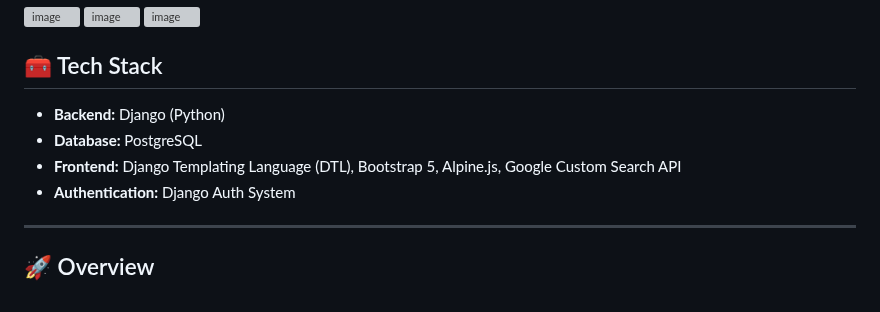
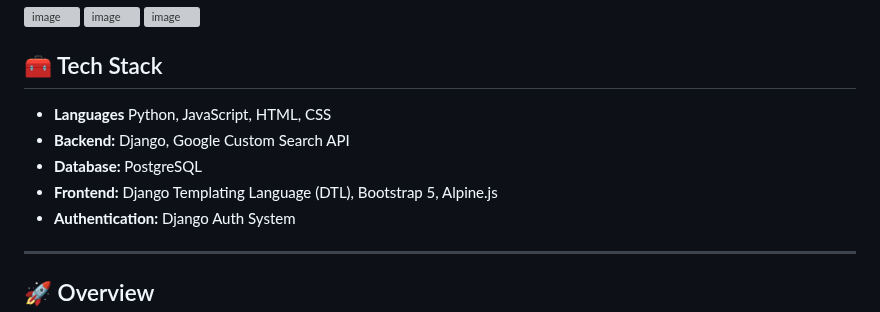
Before and after one commit to darkcom109/InternHub, a Markdown page: README.md, the part around the change. Drawn GitHub-style; grey boxes are pictures that could not be loaded.

```diff
--- a/README.md
+++ b/README.md
@@ -40,9 +40,10 @@ It serves as a personal tracker — allowing users to add, view, and manage inte
 
 ## 🧰 Tech Stack
 
-- **Backend:** Django (Python)
+- **Languages** Python, JavaScript, HTML, CSS
+- **Backend:** Django, Google Custom Search API
 - **Database:** PostgreSQL
-- **Frontend:** Django Templating Language (DTL), Bootstrap 5, Alpine.js, Google Custom Search API
+- **Frontend:** Django Templating Language (DTL), Bootstrap 5, Alpine.js
 - **Authentication:** Django Auth System
 
 ---
```
